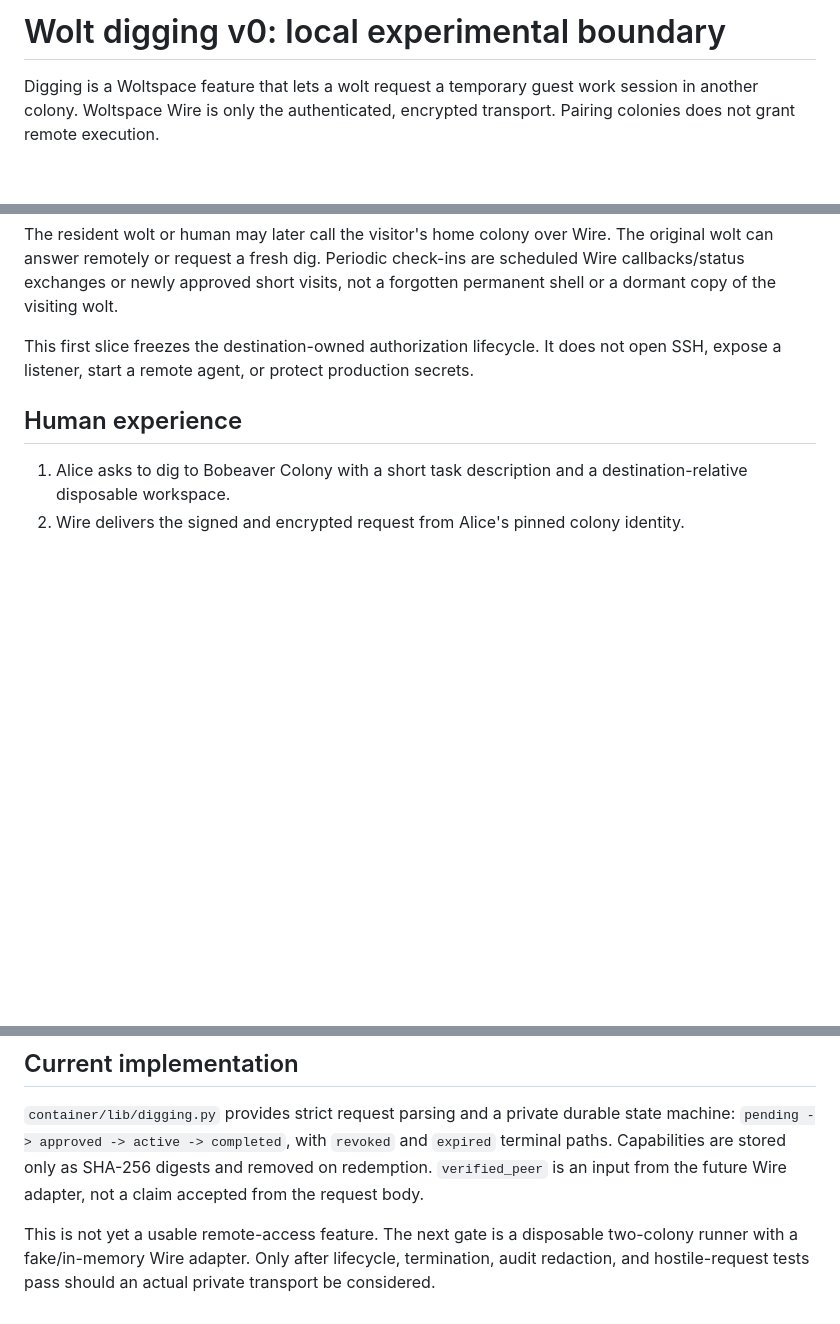
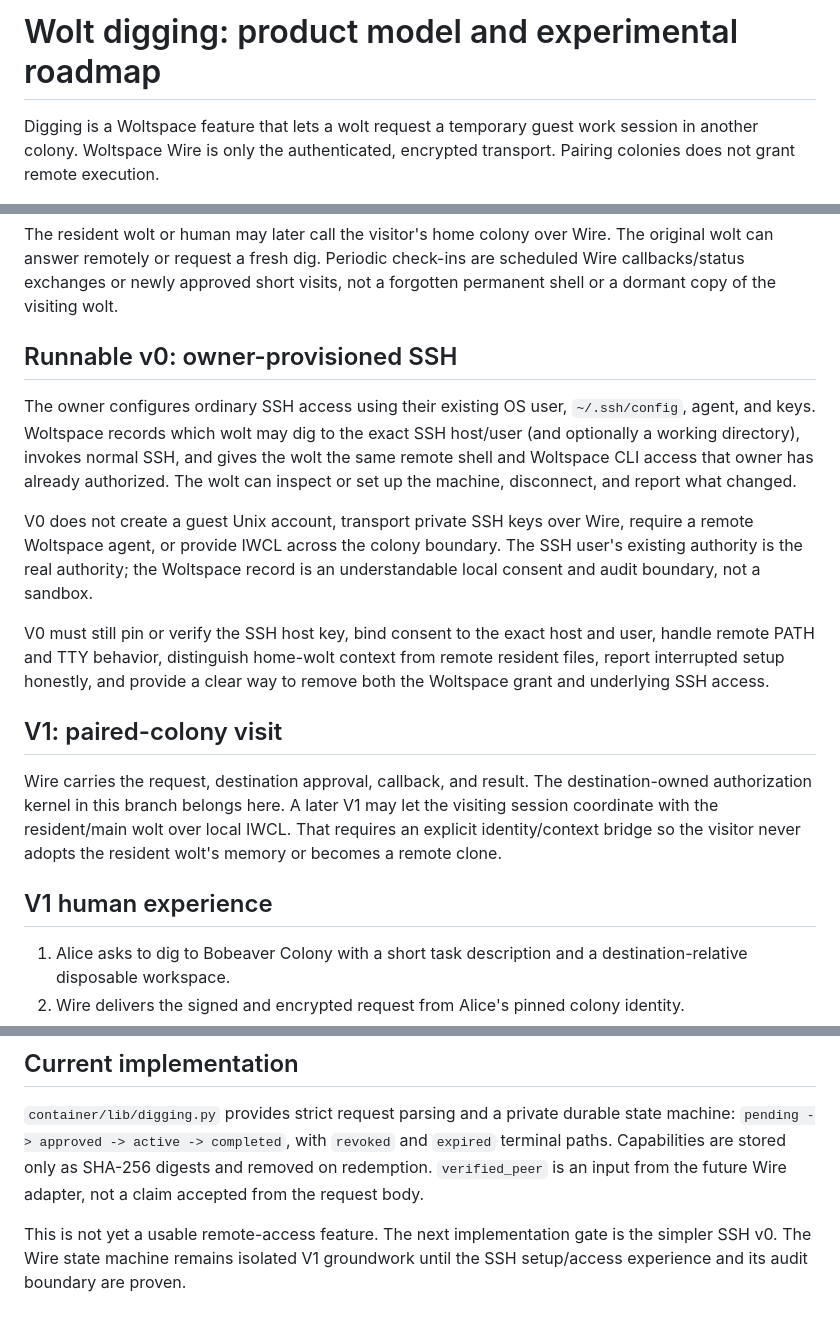
Before and after one commit to jerpint/woltspace, a Markdown page: docs/digging-v0.md, 3 parts joined by grey strips. Drawn GitHub-style; blank space fills up the shorter version.

Commit message:
docs: simplify digging v0 to owner-provisioned ssh

```diff
--- a/docs/digging-v0.md
+++ b/docs/digging-v0.md
@@ -1,4 +1,4 @@
-# Wolt digging v0: local experimental boundary
+# Wolt digging: product model and experimental roadmap
 
 Digging is a Woltspace feature that lets a wolt request a temporary guest work
 session in another colony. Woltspace Wire is only the authenticated, encrypted
@@ -33,11 +33,34 @@ The original wolt can answer remotely or request a fresh dig. Periodic check-ins
 are scheduled Wire callbacks/status exchanges or newly approved short visits,
 not a forgotten permanent shell or a dormant copy of the visiting wolt.
 
-This first slice freezes the destination-owned authorization lifecycle. It does
-not open SSH, expose a listener, start a remote agent, or protect production
-secrets.
+## Runnable v0: owner-provisioned SSH
 
-## Human experience
+The owner configures ordinary SSH access using their existing OS user,
+`~/.ssh/config`, agent, and keys. Woltspace records which wolt may dig to the
+exact SSH host/user (and optionally a working directory), invokes normal SSH,
+and gives the wolt the same remote shell and Woltspace CLI access that owner has
+already authorized. The wolt can inspect or set up the machine, disconnect, and
+report what changed.
+
+V0 does not create a guest Unix account, transport private SSH keys over Wire,
+require a remote Woltspace agent, or provide IWCL across the colony boundary.
+The SSH user's existing authority is the real authority; the Woltspace record
+is an understandable local consent and audit boundary, not a sandbox.
+
+V0 must still pin or verify the SSH host key, bind consent to the exact host and
+user, handle remote PATH and TTY behavior, distinguish home-wolt context from
+remote resident files, report interrupted setup honestly, and provide a clear
+way to remove both the Woltspace grant and underlying SSH access.
+
+## V1: paired-colony visit
+
+Wire carries the request, destination approval, callback, and result. The
+destination-owned authorization kernel in this branch belongs here. A later V1
+may let the visiting session coordinate with the resident/main wolt over local
+IWCL. That requires an explicit identity/context bridge so the visitor never
+adopts the resident wolt's memory or becomes a remote clone.
+
+## V1 human experience
 
 1. Alice asks to dig to Bobeaver Colony with a short task description and a
    destination-relative disposable workspace.
@@ -84,7 +107,6 @@ state machine: `pending -> approved -> active -> completed`, with `revoked` and
 removed on redemption. `verified_peer` is an input from the future Wire adapter,
 not a claim accepted from the request body.
 
-This is not yet a usable remote-access feature. The next gate is a disposable
-two-colony runner with a fake/in-memory Wire adapter. Only after lifecycle,
-termination, audit redaction, and hostile-request tests pass should an actual
-private transport be considered.
+This is not yet a usable remote-access feature. The next implementation gate is
+the simpler SSH v0. The Wire state machine remains isolated V1 groundwork until
+the SSH setup/access experience and its audit boundary are proven.
```
